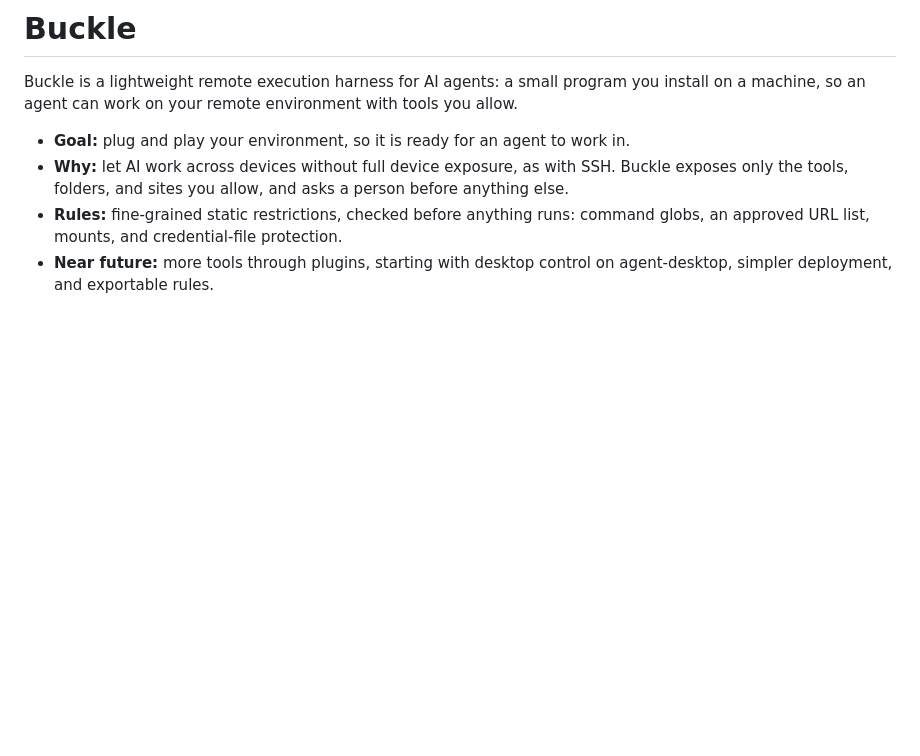
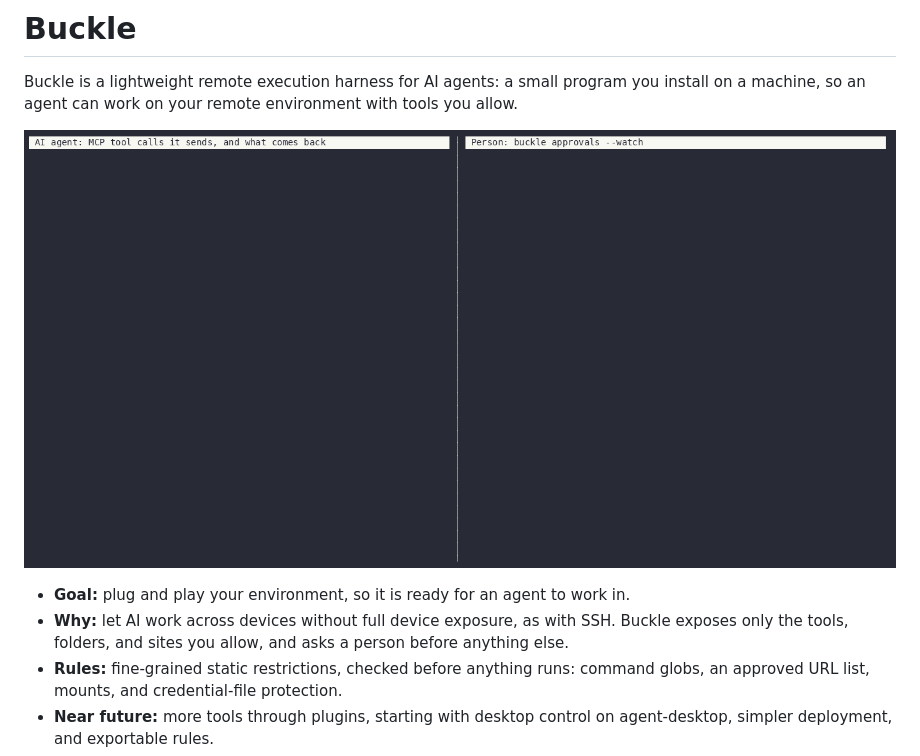
Before and after one commit to wuiyang/5straps-buckle, a Markdown page: README.md, the part around the change. Drawn GitHub-style; pictures changed too: docs/assets/approval-demo.gif (added); blank space fills up the shorter version.

```diff
--- a/README.md
+++ b/README.md
@@ -2,6 +2,8 @@
 
 Buckle is a lightweight remote execution harness for AI agents: a small program you install on a
 machine, so an agent can work on your remote environment with tools you allow.
+
+![An agent's rm -rf is held until a person denies it](./docs/assets/approval-demo.gif)
 
 - **Goal:** plug and play your environment, so it is ready for an agent to work in.
 - **Why:** let AI work across devices without full device exposure, as with SSH. Buckle exposes
```
Also changed, not shown: buckle/README.md (+2 -0 lines).
